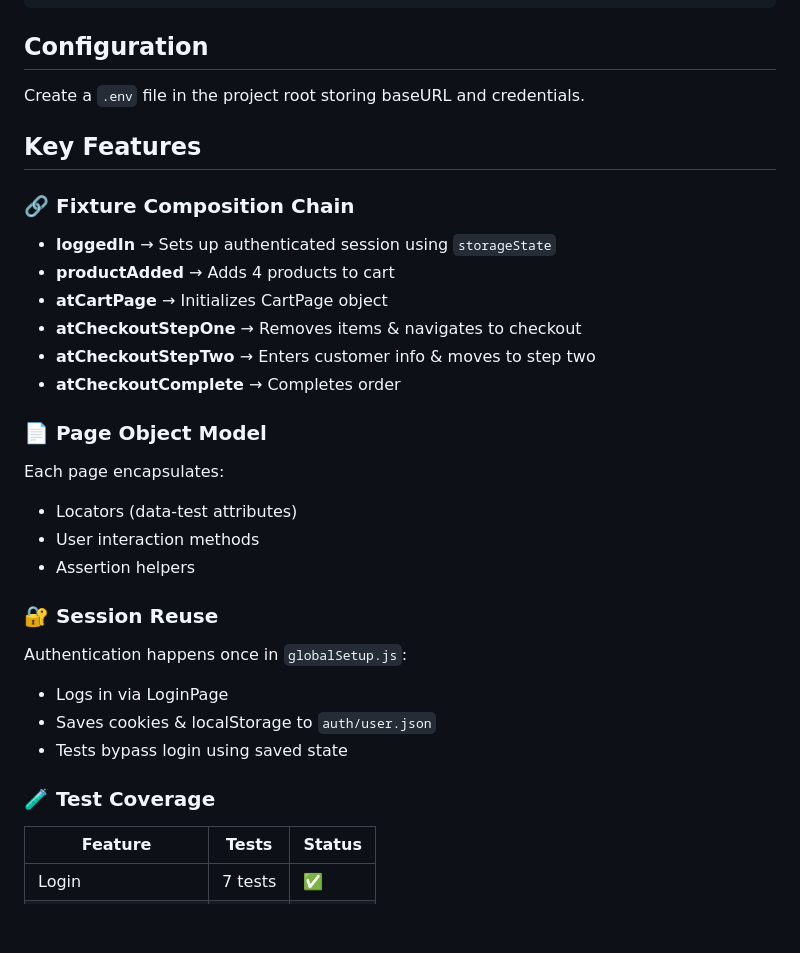
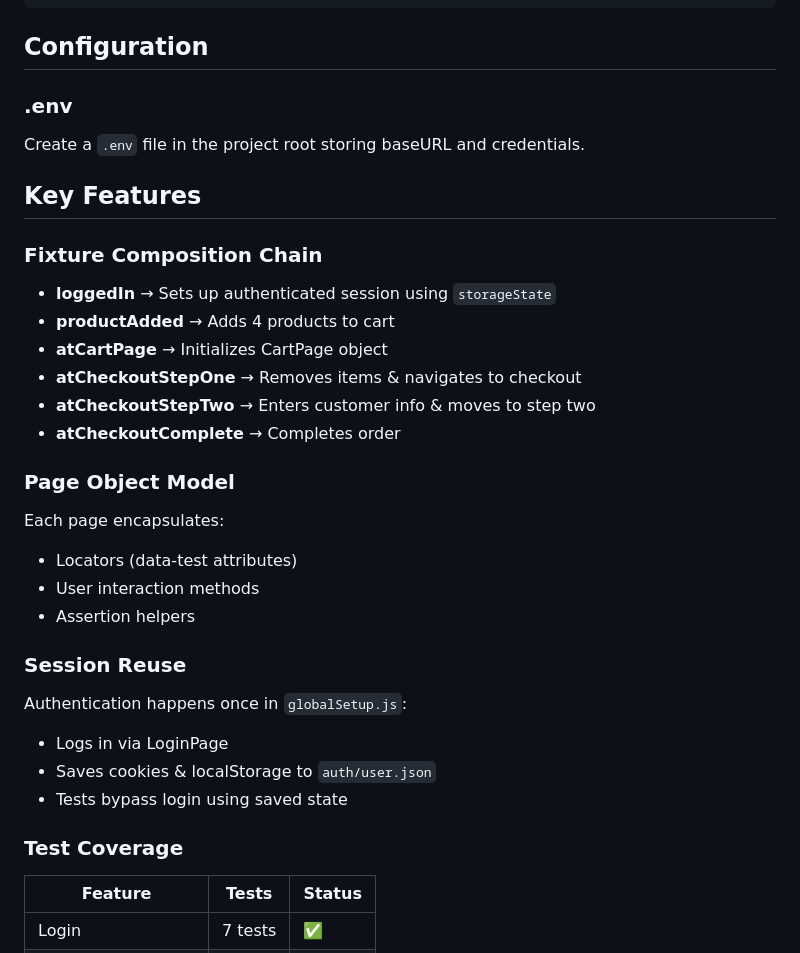
Before and after one commit to rabindrabishwakarma-afk/sauce_demo_playwright_tests, a Markdown page: README.md, the part around the change. Drawn GitHub-style; blank space fills up the shorter version.

```diff
--- a/README.md
+++ b/README.md
@@ -64,12 +64,13 @@ npx playwright install
 
 ## Configuration
 
+### .env
 Create a `.env` file in the project root storing baseURL and credentials.
 
 
 ## Key Features
 
-### 🔗 Fixture Composition Chain
+###  Fixture Composition Chain
 - **loggedIn** → Sets up authenticated session using `storageState`
 - **productAdded** → Adds 4 products to cart
 - **atCartPage** → Initializes CartPage object
@@ -77,19 +78,19 @@ Create a `.env` file in the project root storing baseURL and credentials.
 - **atCheckoutStepTwo** → Enters customer info & moves to step two
 - **atCheckoutComplete** → Completes order
 
-### 📄 Page Object Model
+###  Page Object Model
 Each page encapsulates:
 - Locators (data-test attributes)
 - User interaction methods
 - Assertion helpers
 
-### 🔐 Session Reuse
+###  Session Reuse
 Authentication happens once in `globalSetup.js`:
 - Logs in via LoginPage
 - Saves cookies & localStorage to `auth/user.json`
 - Tests bypass login using saved state
 
-### 🧪 Test Coverage
+###  Test Coverage
 
 | Feature | Tests | Status |
 |---------|-------|--------|
```
